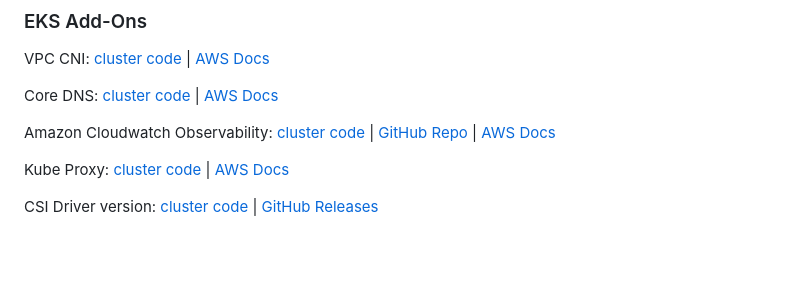
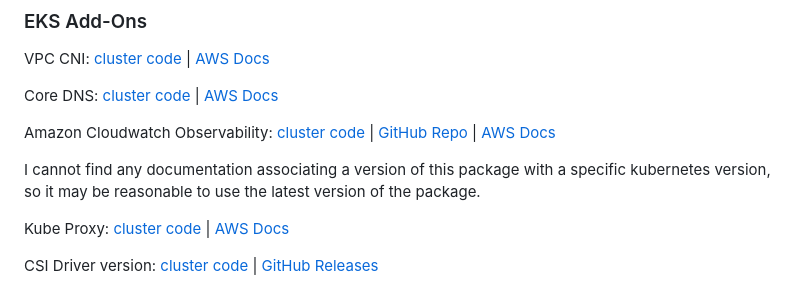
Before and after one commit to ASFOpenSARlab/opensciencelab-cluster-v2, a Markdown page: README.md, the part around the change. GitHub-like rendering; blank space fills up the shorter version.

Commit message:
docs: add note on observability add on

```diff
--- a/README.md
+++ b/README.md
@@ -71,6 +71,8 @@ VPC CNI: [cluster code](https://github.com/ASFOpenSARlab/opensciencelab-cluster-
 Core DNS: [cluster code](https://github.com/ASFOpenSARlab/opensciencelab-cluster-v2/blob/9e3f590eb27183cc91ded2a0392088bb3828f40a/cluster-cdk/cluster_cdk/cluster_cdk_stack.py#L196) | [AWS Docs](https://docs.aws.amazon.com/eks/latest/userguide/managing-coredns.html#updating-coredns-eks-add-on)
 
 Amazon Cloudwatch Observability: [cluster code](https://github.com/ASFOpenSARlab/opensciencelab-cluster-v2/blob/9e3f590eb27183cc91ded2a0392088bb3828f40a/cluster-cdk/cluster_cdk/cluster_cdk_stack.py#L210) | [GitHub Repo](https://github.com/aws-observability/helm-charts) | [AWS Docs](https://docs.aws.amazon.com/AmazonCloudWatch/latest/monitoring/install-CloudWatch-Observability-EKS-addon.html)
+
+I cannot find any documentation associating a version of this package with a specific kubernetes version, so it may be reasonable to use the latest version of the package.
 
 Kube Proxy: [cluster code](https://github.com/ASFOpenSARlab/opensciencelab-cluster-v2/blob/9e3f590eb27183cc91ded2a0392088bb3828f40a/cluster-cdk/cluster_cdk/cluster_cdk_stack.py#L220) | [AWS Docs](https://docs.aws.amazon.com/eks/latest/userguide/managing-kube-proxy.html)
 
```
